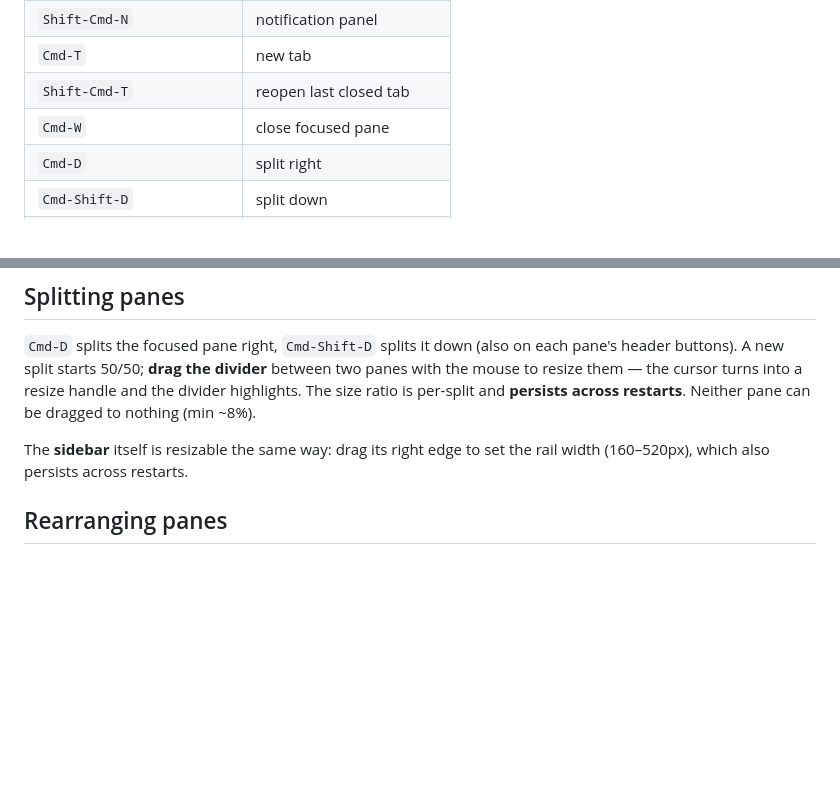
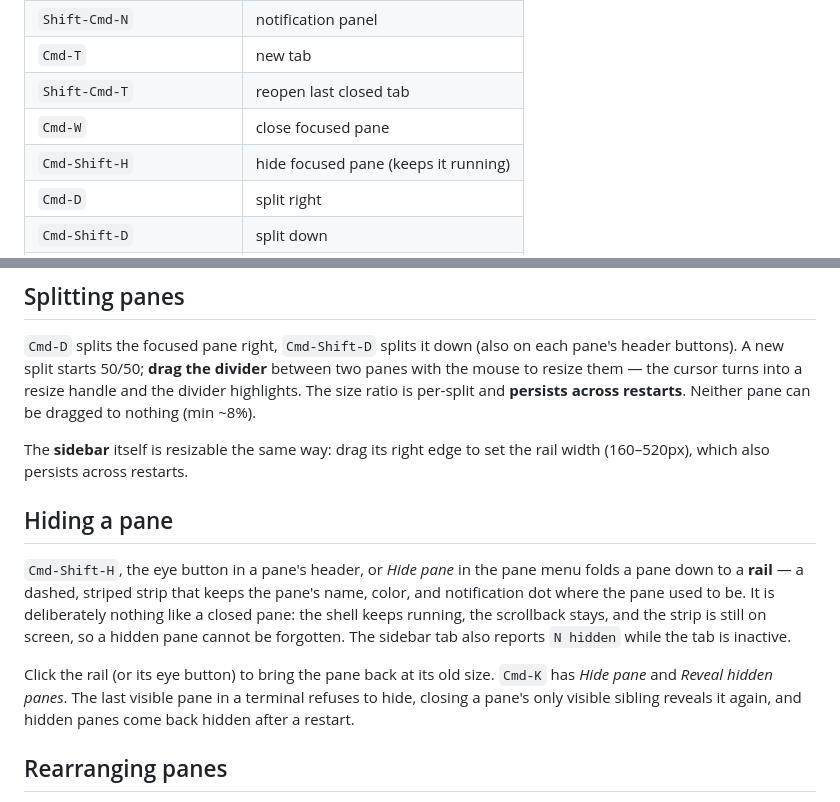
Before and after one commit to abdusselm/panea, a Markdown page: README.md, 2 parts joined by grey strips. Drawn GitHub-style; blank space fills up the shorter version.

Commit message:
docs(pane): write down how hiding a pane differs from closing it
The rail is only obviously not a closed pane once you know it exists, so the
README gets its own section and the shortcut table gets Cmd-Shift-H, and
CLAUDE.md lists pane-visibility and pane-rail alongside the modules they sit
between.

```diff
--- a/README.md
+++ b/README.md
@@ -148,6 +148,7 @@ one: `killall Dock` refreshes it.
 | `Cmd-T` | new tab |
 | `Shift-Cmd-T` | reopen last closed tab |
 | `Cmd-W` | close focused pane |
+| `Cmd-Shift-H` | hide focused pane (keeps it running) |
 | `Cmd-D` | split right |
 | `Cmd-Shift-D` | split down |
 | `Cmd-1 … 9` | switch tab |
@@ -167,6 +168,20 @@ restarts**. Neither pane can be dragged to nothing (min ~8%).
 
 The **sidebar** itself is resizable the same way: drag its right edge to set the
 rail width (160–520px), which also persists across restarts.
+
+## Hiding a pane
+
+`Cmd-Shift-H`, the eye button in a pane's header, or *Hide pane* in the pane
+menu folds a pane down to a **rail** — a dashed, striped strip that keeps the
+pane's name, color, and notification dot where the pane used to be. It is
+deliberately nothing like a closed pane: the shell keeps running, the scrollback
+stays, and the strip is still on screen, so a hidden pane cannot be forgotten.
+The sidebar tab also reports `N hidden` while the tab is inactive.
+
+Click the rail (or its eye button) to bring the pane back at its old size.
+`Cmd-K` has *Hide pane* and *Reveal hidden panes*. The last visible pane in a
+terminal refuses to hide, closing a pane's only visible sibling reveals it
+again, and hidden panes come back hidden after a restart.
 
 ## Rearranging panes
 
```
Also changed, not shown: CLAUDE.md (+5 -2 lines).
